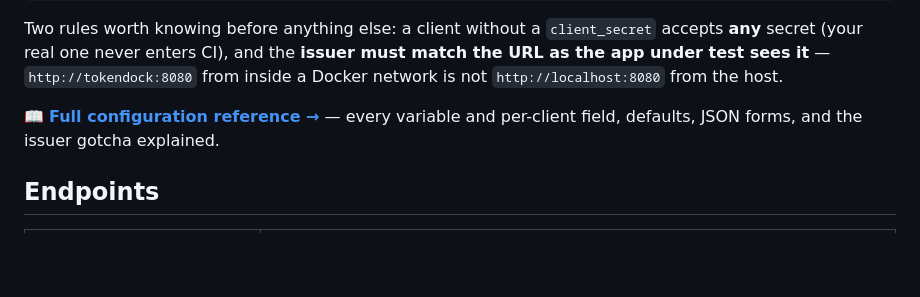
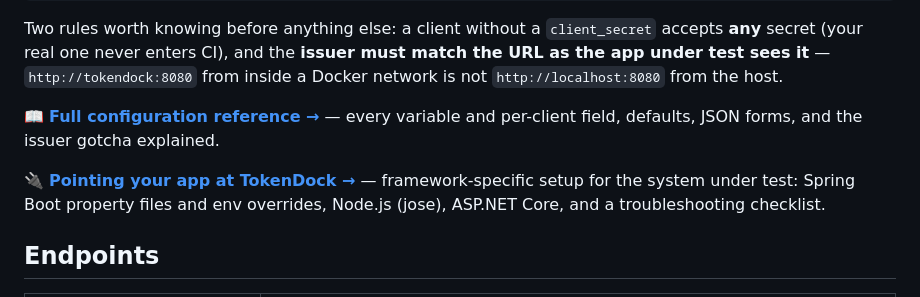
Before and after one commit to IAmLuisJ/tokendock, a Markdown page: README.md, the part around the change. GitHub-like rendering; blank space fills up the shorter version.

Commit message:
Add system-under-test integration guide (Spring Boot, Node, ASP.NET Core)

```diff
--- a/README.md
+++ b/README.md
@@ -153,6 +153,11 @@ the **issuer must match the URL as the app under test sees it** —
 variable and per-client field, defaults, JSON forms, and the issuer gotcha
 explained.
 
+🔌 **[Pointing your app at TokenDock →](docs/system-under-test.md)** —
+framework-specific setup for the system under test: Spring Boot property
+files and env overrides, Node.js (jose), ASP.NET Core, and a troubleshooting
+checklist.
+
 ## Endpoints
 
 | Endpoint | Purpose |
```
Also changed, not shown: docs/system-under-test.md (added, +171 -0 lines).
